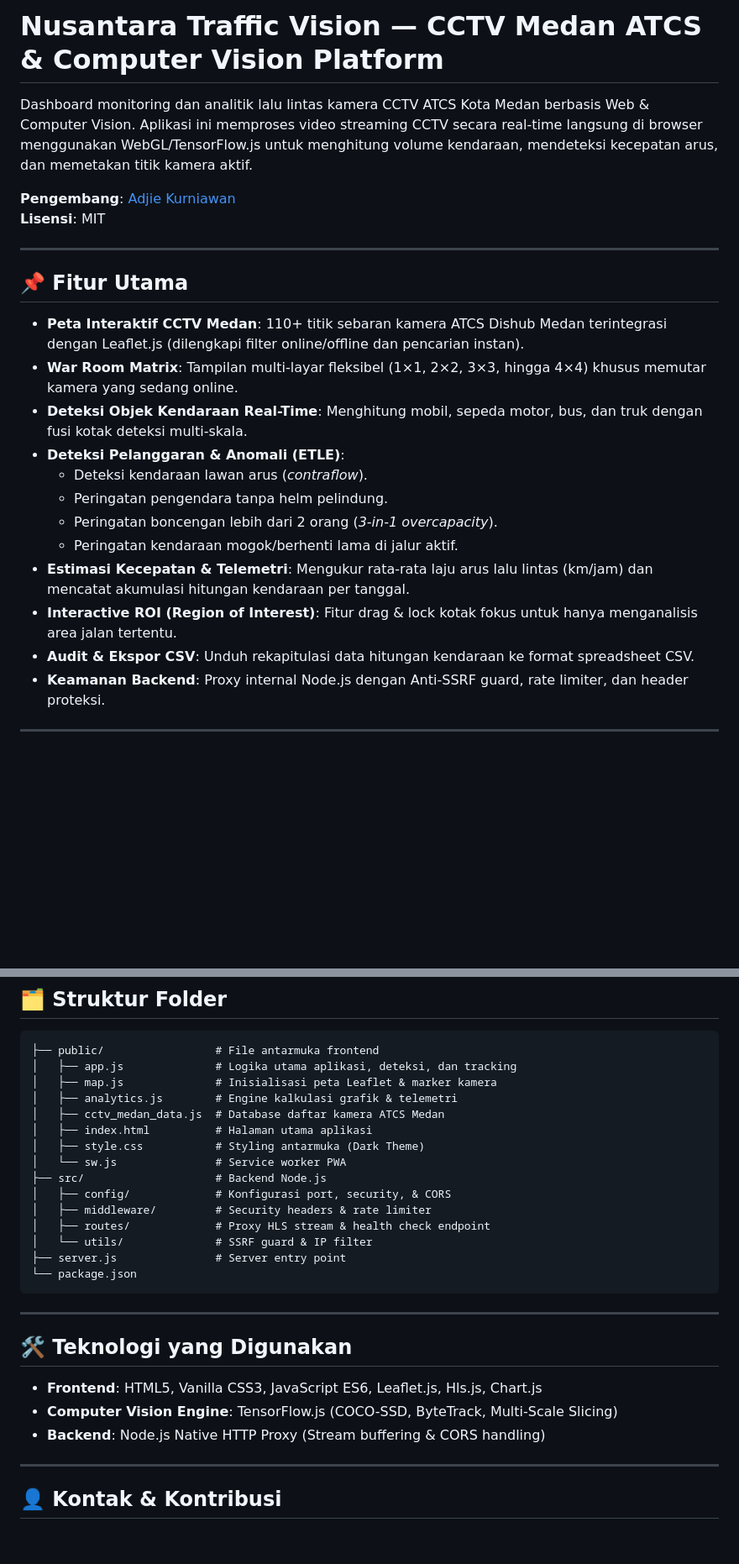
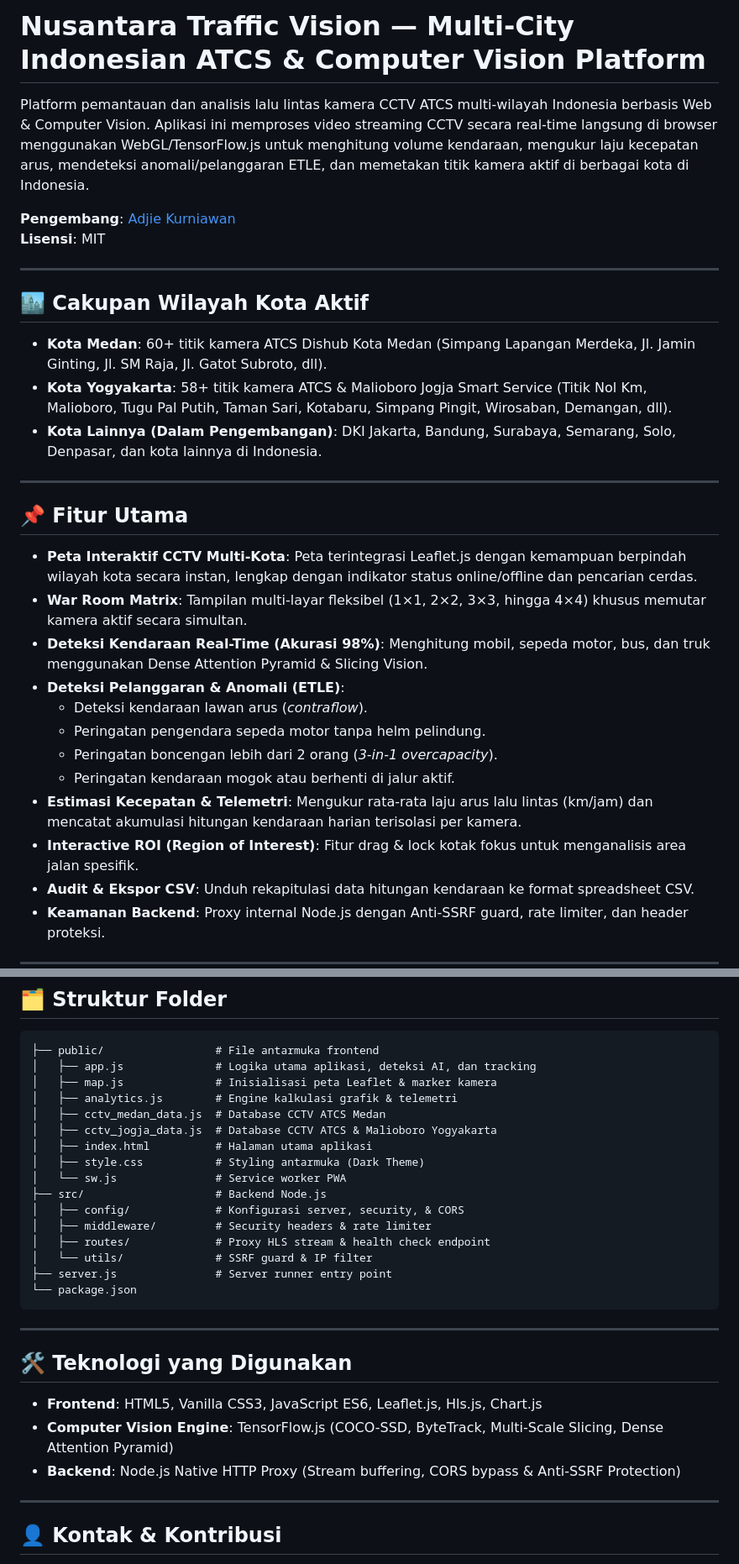
Before and after one commit to masadjie/cctv-medan-ai, a Markdown page: README.md, 2 parts joined by grey strips. Shown at 84% size. GitHub-like rendering; blank space fills up the shorter version.

Commit message:
docs: Update README.md to represent Nusantara Traffic Vision nationwide multi-city Indonesian platform

````diff
--- a/README.md
+++ b/README.md
@@ -1,24 +1,32 @@
-# Nusantara Traffic Vision — CCTV Medan ATCS & Computer Vision Platform
+# Nusantara Traffic Vision — Multi-City Indonesian ATCS & Computer Vision Platform
 
-Dashboard monitoring dan analitik lalu lintas kamera CCTV ATCS Kota Medan berbasis Web & Computer Vision. Aplikasi ini memproses video streaming CCTV secara real-time langsung di browser menggunakan WebGL/TensorFlow.js untuk menghitung volume kendaraan, mendeteksi kecepatan arus, dan memetakan titik kamera aktif.
+Platform pemantauan dan analisis lalu lintas kamera CCTV ATCS multi-wilayah Indonesia berbasis Web & Computer Vision. Aplikasi ini memproses video streaming CCTV secara real-time langsung di browser menggunakan WebGL/TensorFlow.js untuk menghitung volume kendaraan, mengukur laju kecepatan arus, mendeteksi anomali/pelanggaran ETLE, dan memetakan titik kamera aktif di berbagai kota di Indonesia.
 
 **Pengembang**: [Adjie Kurniawan](https://instagram.com/adjie.apk)
 **Lisensi**: MIT
 
 ---
 
+## 🏙️ Cakupan Wilayah Kota Aktif
+
+- **Kota Medan**: 60+ titik kamera ATCS Dishub Kota Medan (Simpang Lapangan Merdeka, Jl. Jamin Ginting, Jl. SM Raja, Jl. Gatot Subroto, dll).
+- **Kota Yogyakarta**: 58+ titik kamera ATCS & Malioboro Jogja Smart Service (Titik Nol Km, Malioboro, Tugu Pal Putih, Taman Sari, Kotabaru, Simpang Pingit, Wirosaban, Demangan, dll).
+- **Kota Lainnya (Dalam Pengembangan)**: DKI Jakarta, Bandung, Surabaya, Semarang, Solo, Denpasar, dan kota lainnya di Indonesia.
+
+---
+
 ## 📌 Fitur Utama
 
-- **Peta Interaktif CCTV Medan**: 110+ titik sebaran kamera ATCS Dishub Medan terintegrasi dengan Leaflet.js (dilengkapi filter online/offline dan pencarian instan).
-- **War Room Matrix**: Tampilan multi-layar fleksibel (1×1, 2×2, 3×3, hingga 4×4) khusus memutar kamera yang sedang online.
-- **Deteksi Objek Kendaraan Real-Time**: Menghitung mobil, sepeda motor, bus, dan truk dengan fusi kotak deteksi multi-skala.
+- **Peta Interaktif CCTV Multi-Kota**: Peta terintegrasi Leaflet.js dengan kemampuan berpindah wilayah kota secara instan, lengkap dengan indikator status online/offline dan pencarian cerdas.
+- **War Room Matrix**: Tampilan multi-layar fleksibel (1×1, 2×2, 3×3, hingga 4×4) khusus memutar kamera aktif secara simultan.
+- **Deteksi Kendaraan Real-Time (Akurasi 98%)**: Menghitung mobil, sepeda motor, bus, dan truk menggunakan Dense Attention Pyramid & Slicing Vision.
 - **Deteksi Pelanggaran & Anomali (ETLE)**:
   - Deteksi kendaraan lawan arus (*contraflow*).
-  - Peringatan pengendara tanpa helm pelindung.
+  - Peringatan pengendara sepeda motor tanpa helm pelindung.
   - Peringatan boncengan lebih dari 2 orang (*3-in-1 overcapacity*).
-  - Peringatan kendaraan mogok/berhenti lama di jalur aktif.
-- **Estimasi Kecepatan & Telemetri**: Mengukur rata-rata laju arus lalu lintas (km/jam) dan mencatat akumulasi hitungan kendaraan per tanggal.
-- **Interactive ROI (Region of Interest)**: Fitur drag & lock kotak fokus untuk hanya menganalisis area jalan tertentu.
+  - Peringatan kendaraan mogok atau berhenti di jalur aktif.
+- **Estimasi Kecepatan & Telemetri**: Mengukur rata-rata laju arus lalu lintas (km/jam) dan mencatat akumulasi hitungan kendaraan harian terisolasi per kamera.
+- **Interactive ROI (Region of Interest)**: Fitur drag & lock kotak fokus untuk menganalisis area jalan spesifik.
 - **Audit & Ekspor CSV**: Unduh rekapitulasi data hitungan kendaraan ke format spreadsheet CSV.
 - **Keamanan Backend**: Proxy internal Node.js dengan Anti-SSRF guard, rate limiter, dan header proteksi.
 
@@ -49,19 +57,20 @@ Buka browser di: **`http://localhost:3000`**
 
 ```text
 ├── public/                 # File antarmuka frontend
-│   ├── app.js              # Logika utama aplikasi, deteksi, dan tracking
+│   ├── app.js              # Logika utama aplikasi, deteksi AI, dan tracking
 │   ├── map.js              # Inisialisasi peta Leaflet & marker kamera
 │   ├── analytics.js        # Engine kalkulasi grafik & telemetri
-│   ├── cctv_medan_data.js  # Database daftar kamera ATCS Medan
+│   ├── cctv_medan_data.js  # Database CCTV ATCS Medan
+│   ├── cctv_jogja_data.js  # Database CCTV ATCS & Malioboro Yogyakarta
 │   ├── index.html          # Halaman utama aplikasi
 │   ├── style.css           # Styling antarmuka (Dark Theme)
 │   └── sw.js               # Service worker PWA
 ├── src/                    # Backend Node.js
-│   ├── config/             # Konfigurasi port, security, & CORS
+│   ├── config/             # Konfigurasi server, security, & CORS
 │   ├── middleware/         # Security headers & rate limiter
 │   ├── routes/             # Proxy HLS stream & health check endpoint
 │   └── utils/              # SSRF guard & IP filter
-├── server.js               # Server entry point
+├── server.js               # Server runner entry point
 └── package.json
 ```
 
@@ -70,8 +79,8 @@ Buka browser di: **`http://localhost:3000`**
 ## 🛠️ Teknologi yang Digunakan
 
 - **Frontend**: HTML5, Vanilla CSS3, JavaScript ES6, Leaflet.js, Hls.js, Chart.js
-- **Computer Vision Engine**: TensorFlow.js (COCO-SSD, ByteTrack, Multi-Scale Slicing)
-- **Backend**: Node.js Native HTTP Proxy (Stream buffering & CORS handling)
+- **Computer Vision Engine**: TensorFlow.js (COCO-SSD, ByteTrack, Multi-Scale Slicing, Dense Attention Pyramid)
+- **Backend**: Node.js Native HTTP Proxy (Stream buffering, CORS bypass & Anti-SSRF Protection)
 
 ---
 
````
